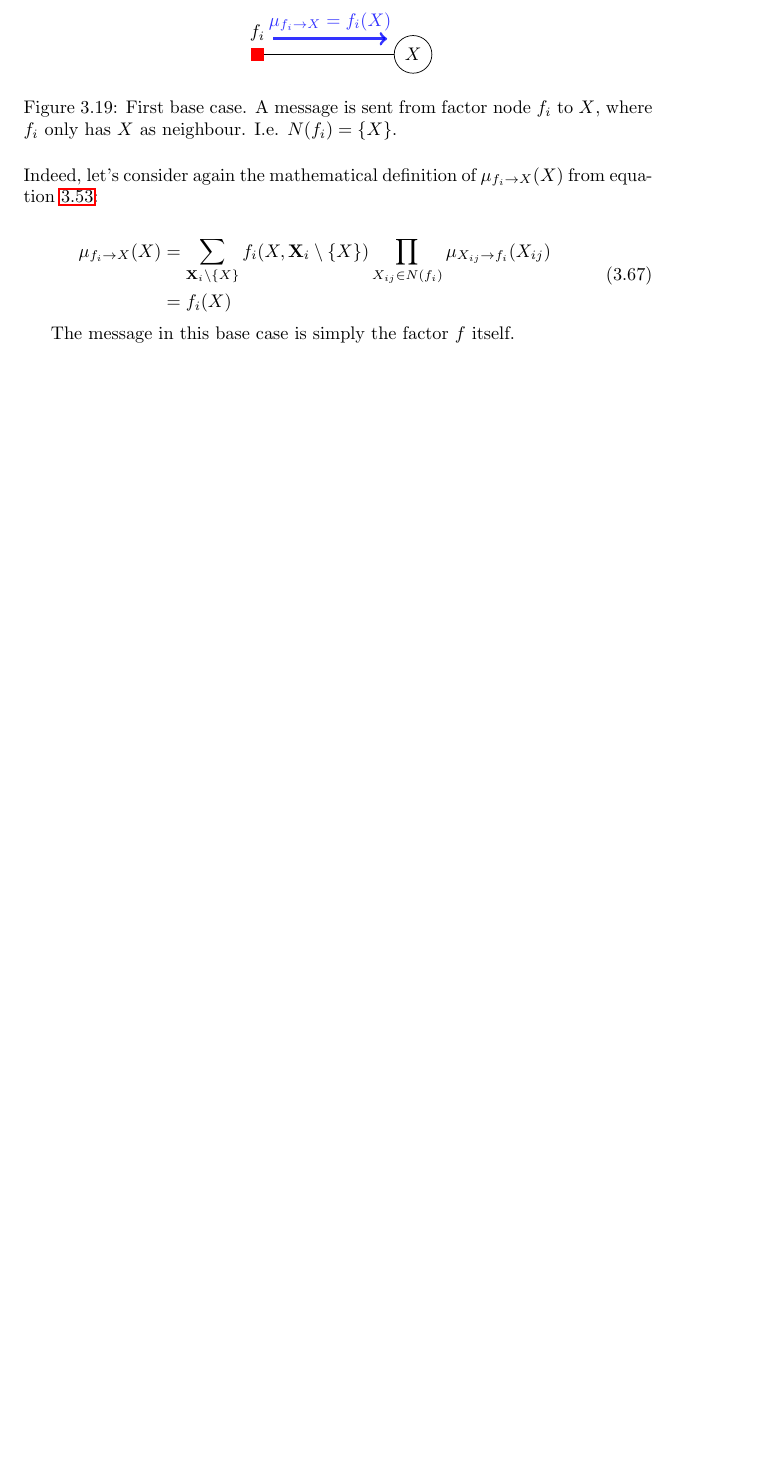
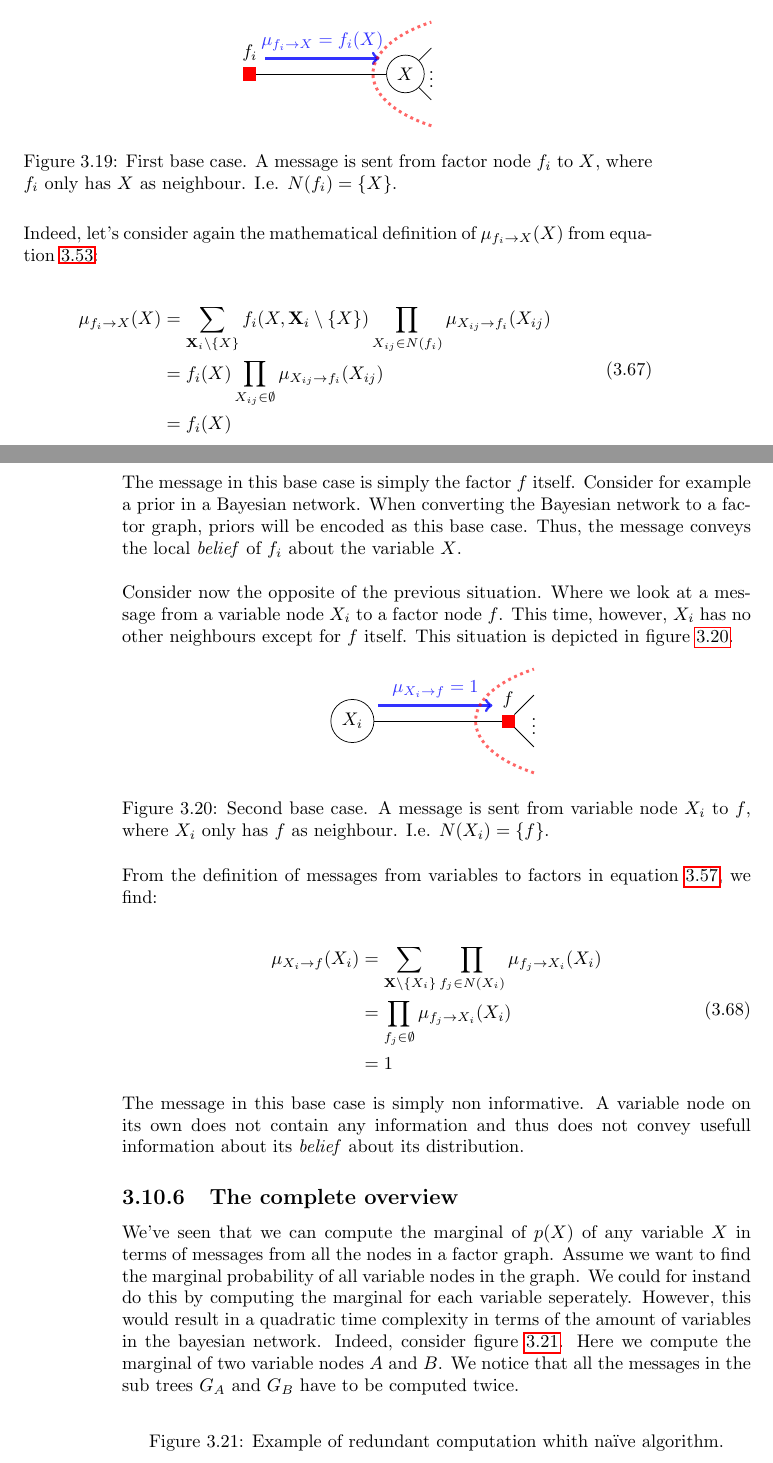
Before and after one commit to MichielBaptist/On-the-basics-of-...-for-dummies, a LaTeX thesis (OBO...FD.tex, which reads chapters/BayesianNetworks/BayesNet.tex): part of page 51 of 59 before the commit and two parts of pages 51 and 52 of 61 after it, the two joined at a grey line, cut so that both start at the same text, the shorter picture padded with empty space. Compiled offline with pdfLaTeX.

Commit message:
not much

```diff
--- a/chapters/BayesianNetworks/BayesNet.tex
+++ b/chapters/BayesianNetworks/BayesNet.tex
@@ -2626,6 +2626,15 @@ This situation is depicted in figure \ref{fig:message_base_case_1}.
 	\draw[-] (X) -- (f);
 	\draw[->, ultra thick, blue, opacity = 0.8] (0.3, 0.3)
 	-- node[above]{$\mu_{f_i \rightarrow X} = f_i(X)$} (2.5, 0.3);
+
+	\draw[dotted, ultra thick, red , opacity=0.6] (3.5, -1) ..
+		controls (2,-0.5) and (2, 0.5) ..
+		(3.5, 1);
+
+	\draw[-] (X) -- (3.5, 0.5);
+	\node[] (dd) at (3.5, 0){$\vdots$};
+	\draw[-] (X) -- (3.5, -0.5);
+
 \end{tikzpicture}
 \caption{First base case. A message is sent from factor node $f_i$
 to $X$, where $f_i$ only has $X$ as neighbour. I.e. $N(f_i) = \{X\}$.}
@@ -2640,9 +2649,87 @@ of $\mu_{f_i \rightarrow X}(X)$ from equation \ref{eq:message_var_to_fact_der}:
 \mu_{f_i \rightarrow X}(X)
 	&=\sum_{\textbf{X}_i\setminus \{X\}} f_i(X, \textbf{X}_i \setminus \{X\})
 	\prod_{X_{ij} \in N(f_i)} \mu_{X_{ij} \rightarrow f_i}(X_{ij})\\
+	&= f_i(X)\prod_{X_{ij} \in \emptyset}\mu_{X_{ij} \rightarrow f_i}(X_{ij})\\
 	&= f_i(X)\\
 \end{split}\end{equation}
 
-The message in this base case is simply the factor $f$ itself.
+\noindent
+The message in this base case is simply the factor $f$ itself. Consider
+for example a prior in a Bayesian network. When converting the Bayesian
+network to a factor graph, priors will be encoded as this base case.
+Thus, the message conveys the local \textit{belief} of $f_i$ about
+the variable $X$.
+\\\\
+Consider now the opposite of the previous situation. Where we
+look at a message from a variable node $X_i$ to a factor node
+$f$. This time, however, $X_i$ has no other neighbours except for
+$f$ itself. This situation is depicted in figure
+\ref{fig:message_base_case_2}.
+
+\begin{figure}[h!]
+\centering
+\begin{tikzpicture}
+	[
+	vn/.style={draw = black, shape = circle},
+	fn/.style={draw = red, fill = red, shape = rectangle}
+	]
+
+	\node[vn] (X) at (0,0){$X_i$};
+	\node[fn, label=above:{$f$}] (f) at (3,0){};
+
+	\draw[-] (X) -- (f);
+	\draw[->, ultra thick, blue, opacity = 0.8] (0.5, 0.3)
+	-- node[above]{$\mu_{X_i \rightarrow f} = 1$} (2.7, 0.3);
+
+	\draw[dotted, ultra thick, red , opacity=0.6] (3.5, -1) ..
+	controls (2,-0.5) and (2, 0.5) ..
+	(3.5, 1);
+
+	\draw[-] (f) -- (3.5, 0.5);
+	\node[] (dd) at (3.5, 0){$\vdots$};
+	\draw[-] (f) -- (3.5, -0.5);
+\end{tikzpicture}
+\caption{Second base case. A message is sent from variable node $X_i$
+to $f$, where $X_i$ only has $f$ as neighbour. I.e. $N(X_i) = \{f\}$.}
+\label{fig:message_base_case_2}
+\end{figure}
+
+\noindent
+From the definition of messages from variables to factors in
+equation \ref{eq:mu_xij_to_fij}, we find:
+
+\begin{equation}\begin{split}
+\mu_{X_i \rightarrow f}(X_i)
+	&= \sum_{\textbf{X}\setminus \{X_i\}}
+		\prod_{f_j \in N(X_i)} \mu_{f_j \rightarrow X_i}(X_i) \\
+	&= \prod_{f_j \in \emptyset} \mu_{f_j \rightarrow X_i}(X_i) \\
+	&= 1 \\
+\end{split}\end{equation}
+
+\noindent
+The message in this base case is simply non informative. A variable node
+on its own does not contain any information and thus does not
+convey usefull information about its \textit{belief} about its
+distribution.
+
+\subsection{The complete overview}
+We've seen that we can compute the marginal of $p(X)$ of any
+variable $X$ in terms of messages from all the nodes in a factor
+graph. Assume we want to find the marginal probability of all
+variable nodes in the graph. We could for instand do this
+by computing the marginal for each variable seperately.
+However, this would result in a quadratic time complexity
+in terms of the amount of variables in the bayesian network.
+Indeed, consider figure \ref{fig:sum_prod_innef}. Here we compute
+the marginal of two variable nodes $A$ and $B$. We notice that
+all the messages in the sub trees $G_A$ and $G_B$ have to be computed
+twice.
+
+\begin{figure}[h!]
+\centering
+
+\caption{Example of redundant computation whith na\"ive algorithm.}
+\label{fig:sum_prod_innef}
+\end{figure}
 \section{Approximate inference in Bayesian networks}
 \subsection{Sampling methods}
```
Also changed, not shown: OBO...FD.pdf.
